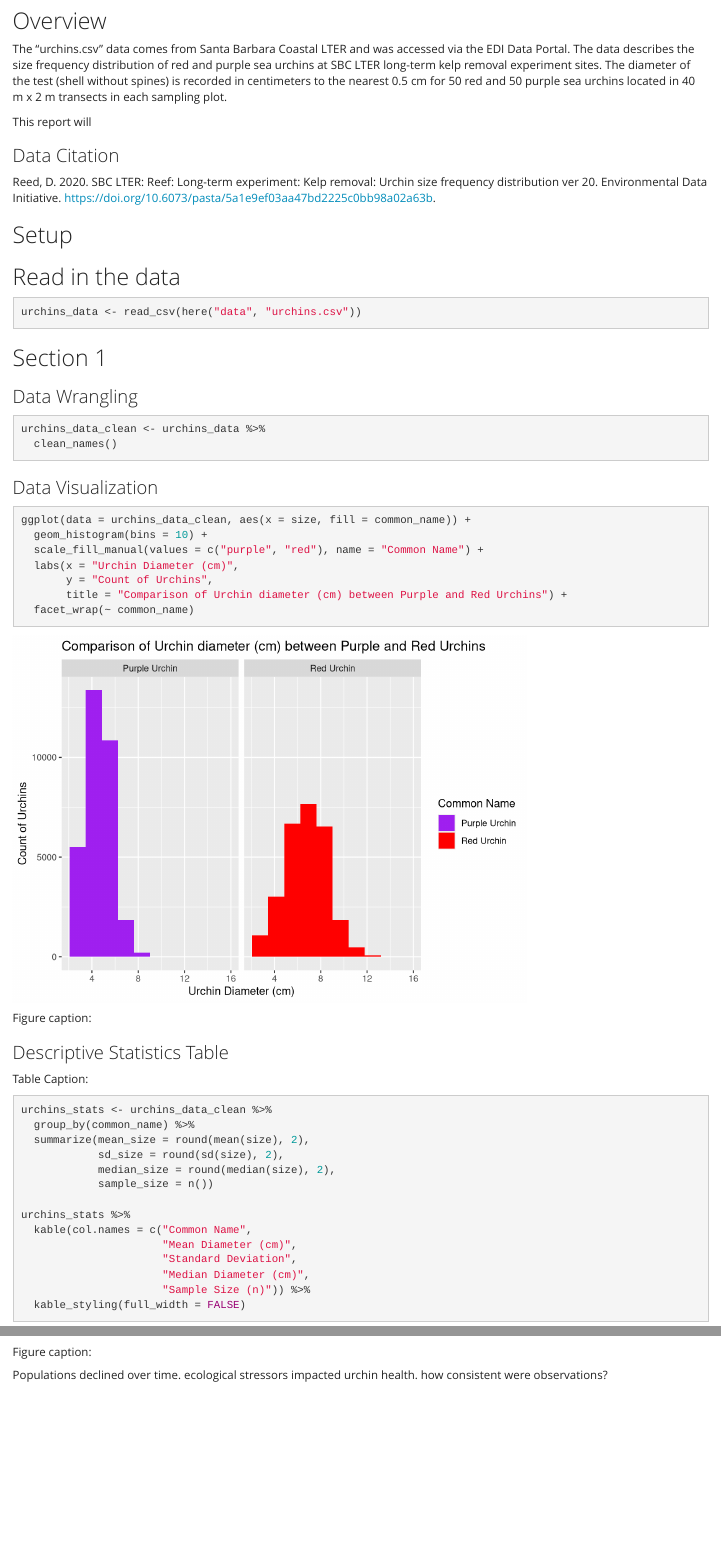
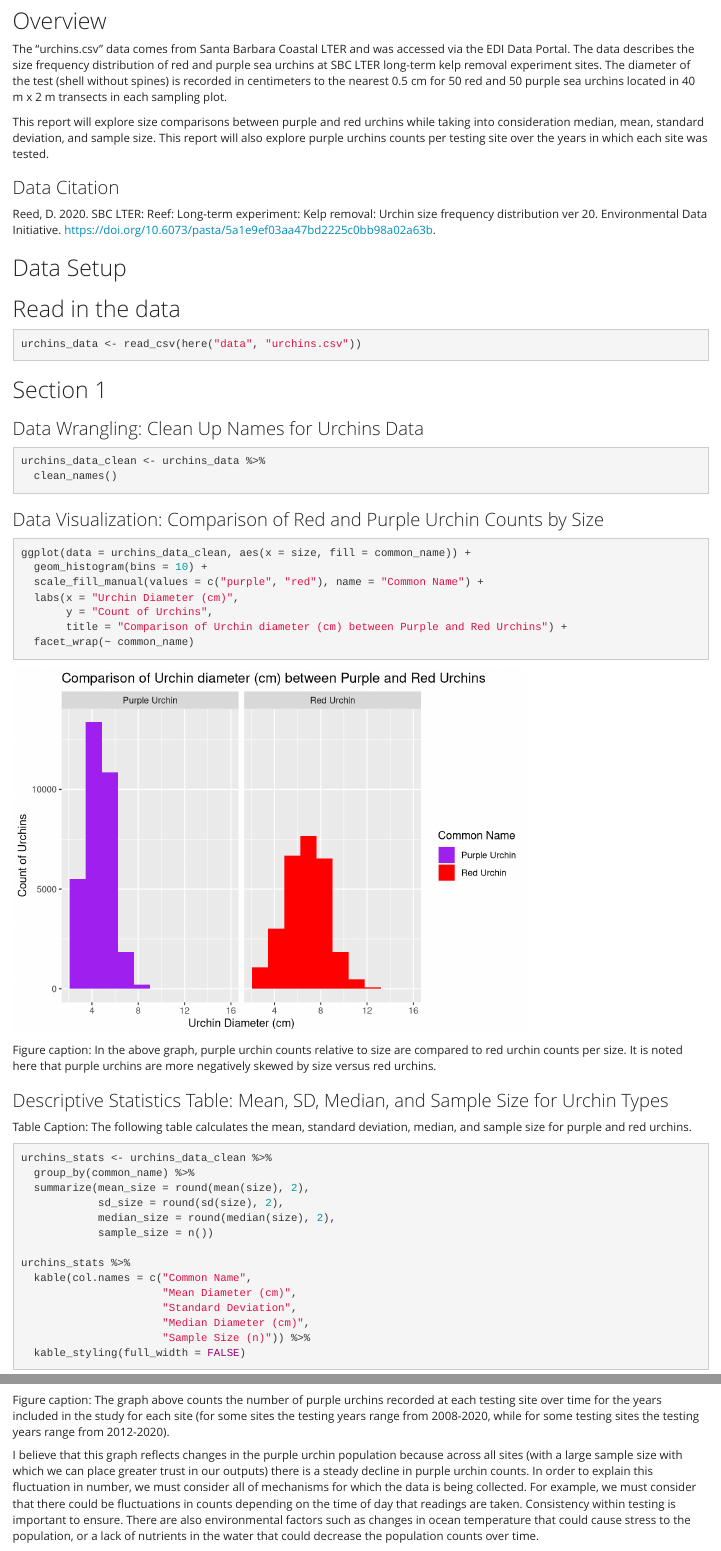
Before and after one commit to mgeldin/a3-task3-task4-MG, an R Markdown document (code/a3_task3_michelle_geldin.Rmd): the page in a window 1100 px wide, from 400 px down before the commit and from 380 px down after it, so that both start at the same text, and a second part further down, joined at a grey line. Rendered offline with R 4.5, knitr and Pandoc, with nearby package versions; column names are cleaned by a stand-in for the janitor package.

Commit message:
Captions

````diff
--- a/code/a3_task3_michelle_geldin.Rmd
+++ b/code/a3_task3_michelle_geldin.Rmd
@@ -11,13 +11,13 @@ output:
 
 The "urchins.csv" data comes from Santa Barbara Coastal LTER and was accessed via the EDI Data Portal. The data describes the size frequency distribution of red and purple sea urchins at SBC LTER long-term kelp removal experiment sites. The diameter of the test (shell without spines) is recorded in centimeters to the nearest 0.5 cm for 50 red and 50 purple sea urchins located in 40 m x 2 m transects in each sampling plot.
 
-This report will
+This report will explore size comparisons between purple and red urchins while taking into consideration median, mean, standard deviation, and sample size. This report will also explore purple urchins counts per testing site over the years in which each site was tested.
 
 ### Data Citation
 
 Reed, D. 2020. SBC LTER: Reef: Long-term experiment: Kelp removal: Urchin size frequency distribution ver 20. Environmental Data Initiative. https://doi.org/10.6073/pasta/5a1e9ef03aa47bd2225c0bb98a02a63b.
 
-## Setup
+## Data Setup
 
 ```{r setup, include=FALSE}
 knitr::opts_chunk$set(echo = TRUE, message = FALSE, warning = FALSE)
@@ -36,14 +36,14 @@ urchins_data <- read_csv(here("data", "urchins.csv"))
 
 ## Section 1
 
-### Data Wrangling
+### Data Wrangling: Clean Up Names for Urchins Data
 
 ```{r}
 urchins_data_clean <- urchins_data %>%
   clean_names()
 ```
 
-### Data Visualization
+### Data Visualization: Comparison of Red and Purple Urchin Counts by Size
 
 ```{r}
 ggplot(data = urchins_data_clean, aes(x = size, fill = common_name)) +
@@ -55,12 +55,12 @@ ggplot(data = urchins_data_clean, aes(x = size, fill = common_name)) +
   facet_wrap(~ common_name)
 ```
 
-Figure caption:
+Figure caption: In the above graph, purple urchin counts relative to size are compared to red urchin counts per size. It is noted here that purple urchins are more negatively skewed by size versus red urchins.
 
 
-### Descriptive Statistics Table
+### Descriptive Statistics Table: Mean, SD, Median, and Sample Size for Urchin Types
 
-Table Caption:
+Table Caption: The following table calculates the mean, standard deviation, median, and sample size for purple and red urchins.
 
 ```{r}
 urchins_stats <- urchins_data_clean %>%
@@ -129,6 +130,6 @@ ggplot(data = purple_urchins_obs, aes(x = year, y = count, color = site_full)) +
   facet_wrap(~ site_full, scales = 'free')
 ```
 
-Figure caption:
+Figure caption: The graph above counts the number of purple urchins recorded at each testing site over time for the years included in the study for each site (for some sites the testing years range from 2008-2020, while for some testing sites the testing years range from 2012-2020).
 
-Populations declined over time. ecological stressors impacted urchin health. how consistent were observations?
+I believe that this graph reflects changes in the purple urchin population because across all sites (with a large sample size with which we can place greater trust in our outputs) there is a steady decline in purple urchin counts. In order to explain this fluctuation in number, we must consider all of mechanisms for which the data is being collected. For example, we must consider that there could be fluctuations in counts depending on the time of day that readings are taken. Consistency within testing is important to ensure. There are also environmental factors such as changes in ocean temperature that could cause stress to the population, or a lack of nutrients in the water that could decrease the population counts over time.
````
Also changed, not shown: code/a3_task4_michelle_geldin.Rmd (+13 -4 lines), code/a3_task3_michelle_geldin.html, code/a3_task3_michelle_geldin.Rmd (7 more changed lines).
